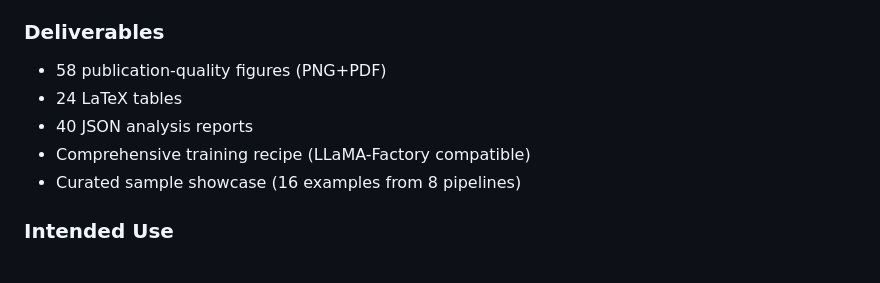
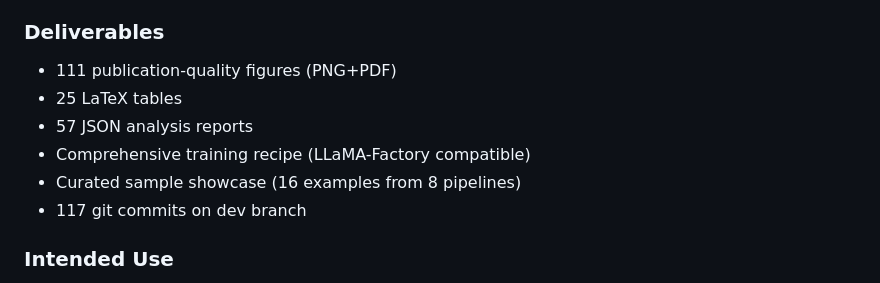
Before and after one commit to sustech-nlp/FANNO, a Markdown page: synthesis/DATASET_CARD.md, the part around the change. GitHub-like rendering.

Commit message:
Update DATASET_CARD.md deliverables: 111 figures, 25 tables, 57 reports

```diff
--- a/synthesis/DATASET_CARD.md
+++ b/synthesis/DATASET_CARD.md
@@ -101,11 +101,12 @@ Three-stage data cleaning pipeline:
 
 ### Deliverables
 
-- 58 publication-quality figures (PNG+PDF)
-- 24 LaTeX tables
-- 40 JSON analysis reports
+- 111 publication-quality figures (PNG+PDF)
+- 25 LaTeX tables
+- 57 JSON analysis reports
 - Comprehensive training recipe (LLaMA-Factory compatible)
 - Curated sample showcase (16 examples from 8 pipelines)
+- 117 git commits on dev branch
 
 ### Intended Use
 
```
